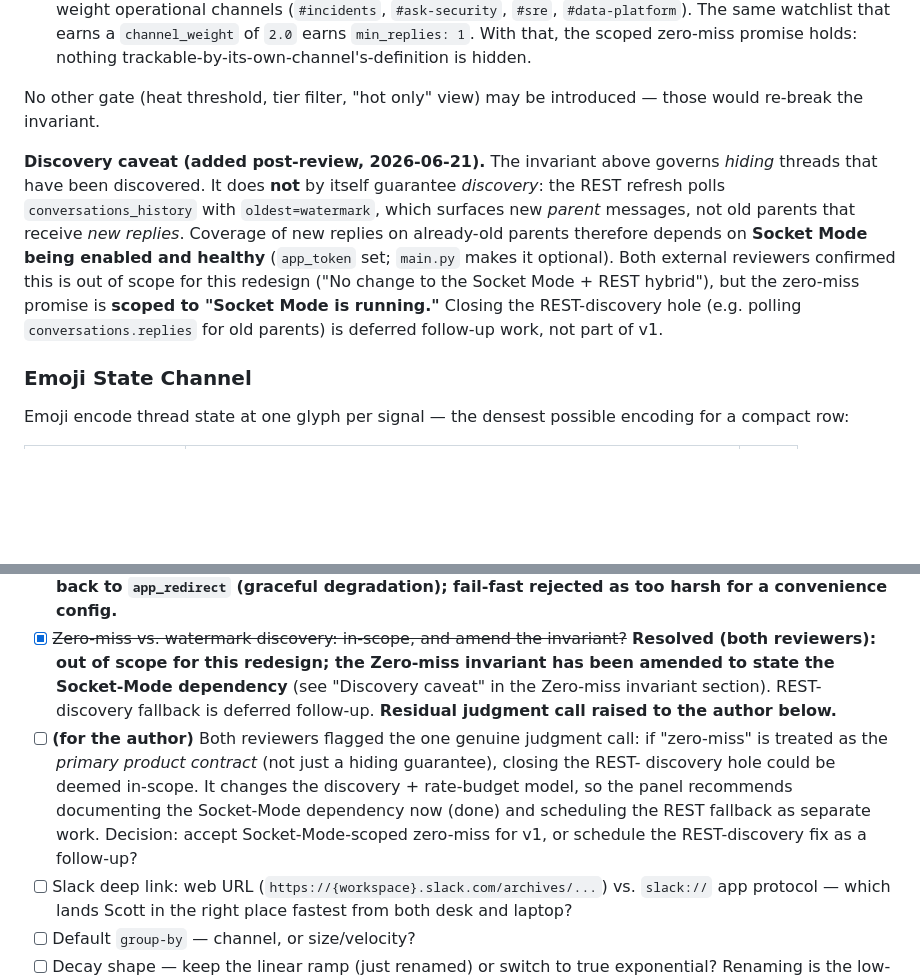
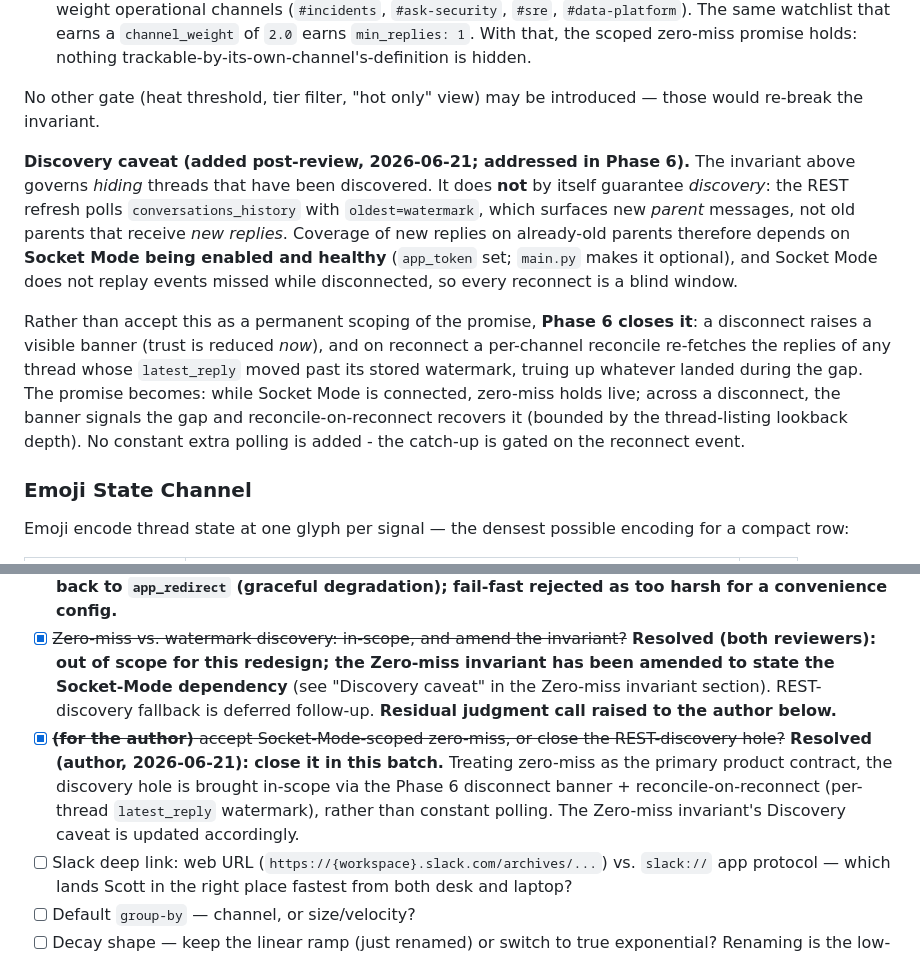
Before and after one commit to scottidler/slack-dashboard, a Markdown page: docs/design/2026-06-21-ranking-and-triage-redesign.md, 2 parts joined by grey strips. Drawn GitHub-style; blank space fills up the shorter version.

```diff
--- a/docs/design/2026-06-21-ranking-and-triage-redesign.md
+++ b/docs/design/2026-06-21-ranking-and-triage-redesign.md
@@ -125,7 +125,9 @@ The headline promise only holds if every silent-hide path in the current code is
 
 No other gate (heat threshold, tier filter, "hot only" view) may be introduced — those would re-break the invariant.
 
-**Discovery caveat (added post-review, 2026-06-21).** The invariant above governs *hiding* threads that have been discovered. It does **not** by itself guarantee *discovery*: the REST refresh polls `conversations_history` with `oldest=watermark`, which surfaces new *parent* messages, not old parents that receive *new replies*. Coverage of new replies on already-old parents therefore depends on **Socket Mode being enabled and healthy** (`app_token` set; `main.py` makes it optional). Both external reviewers confirmed this is out of scope for this redesign ("No change to the Socket Mode + REST hybrid"), but the zero-miss promise is **scoped to "Socket Mode is running."** Closing the REST-discovery hole (e.g. polling `conversations.replies` for old parents) is deferred follow-up work, not part of v1.
+**Discovery caveat (added post-review, 2026-06-21; addressed in Phase 6).** The invariant above governs *hiding* threads that have been discovered. It does **not** by itself guarantee *discovery*: the REST refresh polls `conversations_history` with `oldest=watermark`, which surfaces new *parent* messages, not old parents that receive *new replies*. Coverage of new replies on already-old parents therefore depends on **Socket Mode being enabled and healthy** (`app_token` set; `main.py` makes it optional), and Socket Mode does not replay events missed while disconnected, so every reconnect is a blind window.
+
+Rather than accept this as a permanent scoping of the promise, **Phase 6 closes it**: a disconnect raises a visible banner (trust is reduced *now*), and on reconnect a per-channel reconcile re-fetches the replies of any thread whose `latest_reply` moved past its stored watermark, truing up whatever landed during the gap. The promise becomes: while Socket Mode is connected, zero-miss holds live; across a disconnect, the banner signals the gap and reconcile-on-reconnect recovers it (bounded by the thread-listing lookback depth). No constant extra polling is added - the catch-up is gated on the reconnect event.
 
 ### Emoji State Channel
 
@@ -310,12 +358,11 @@ landed. The two reviewers converged independently on the first two items below.
   reviewers): out of scope for this redesign; the Zero-miss invariant has been amended to state
   the Socket-Mode dependency** (see "Discovery caveat" in the Zero-miss invariant section). REST-
   discovery fallback is deferred follow-up. **Residual judgment call raised to the author below.**
-- [ ] **(for the author)** Both reviewers flagged the one genuine judgment call: if "zero-miss" is
-  treated as the *primary product contract* (not just a hiding guarantee), closing the REST-
-  discovery hole could be deemed in-scope. It changes the discovery + rate-budget model, so the
-  panel recommends documenting the Socket-Mode dependency now (done) and scheduling the REST
-  fallback as separate work. Decision: accept Socket-Mode-scoped zero-miss for v1, or schedule
-  the REST-discovery fix as a follow-up?
+- [x] ~~**(for the author)** accept Socket-Mode-scoped zero-miss, or close the REST-discovery hole?~~
+  **Resolved (author, 2026-06-21): close it in this batch.** Treating zero-miss as the primary
+  product contract, the discovery hole is brought in-scope via the Phase 6 disconnect banner +
+  reconcile-on-reconnect (per-thread `latest_reply` watermark), rather than constant polling. The
+  Zero-miss invariant's Discovery caveat is updated accordingly.
 - [ ] Slack deep link: web URL (`https://{workspace}.slack.com/archives/...`) vs. `slack://` app protocol — which lands Scott in the right place fastest from both desk and laptop?
 - [ ] Default `group-by` — channel, or size/velocity?
 - [ ] Decay shape — keep the linear ramp (just renamed) or switch to true exponential? Renaming is the low-risk default for this pass.
```
Also changed, not shown: other parts of docs/design/2026-06-21-ranking-and-triage-redesign.md (+46 -0 lines).
